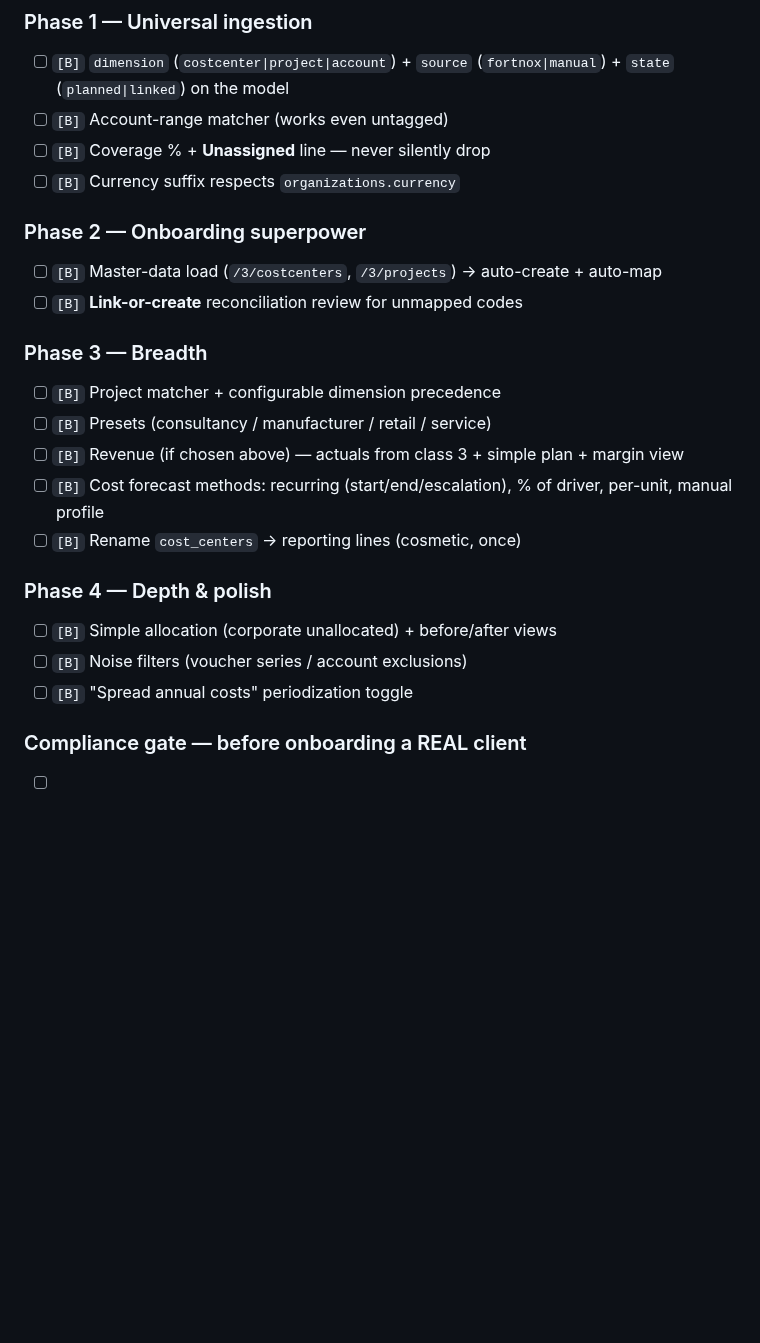
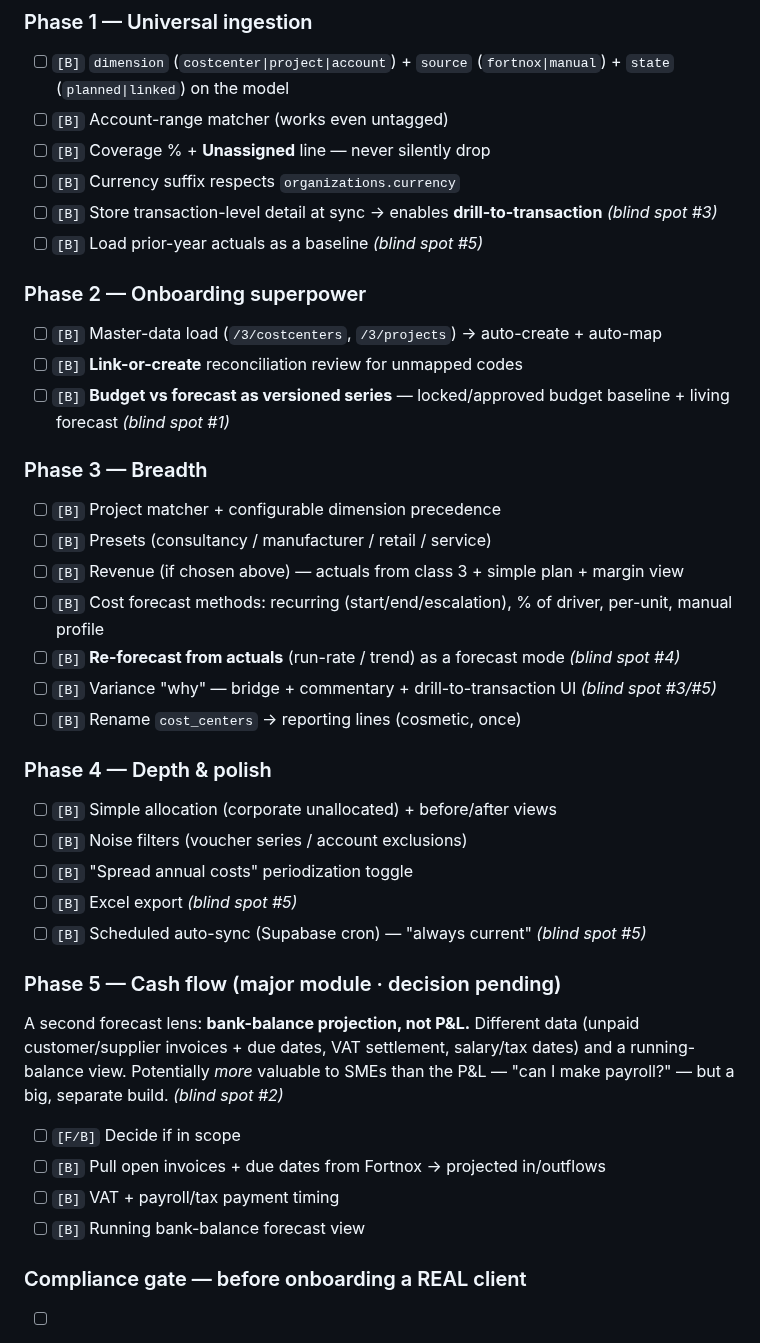
Before and after one commit to Gavuzzi/finance-budget-forecast, a Markdown page: ROADMAP.md, the part around the change. GitHub-like rendering; blank space fills up the shorter version.

Commit message:
ROADMAP: fold blind spots into backlog (versioning, drill, re-forecast, cash)
Add confirmed items to phases: drill-to-transaction detail + prior-year baseline
(P1), budget-vs-forecast versioning (P2), re-forecast from actuals + variance
"why" (P3), Excel export + scheduled sync (P4). Add Phase 5 — Cash flow as a
flagged major module (decision pending).

Co-Authored-By: Claude Opus 4.8 <noreply@anthropic.com>

```diff
--- a/ROADMAP.md
+++ b/ROADMAP.md
@@ -188,22 +188,39 @@ Cost-only tool (honest, simpler) **or** add revenue (BAS 3xxx → revenue + marg
 - [ ] `[B]` Account-range matcher (works even untagged)
 - [ ] `[B]` Coverage % + **Unassigned** line — never silently drop
 - [ ] `[B]` Currency suffix respects `organizations.currency`
+- [ ] `[B]` Store transaction-level detail at sync → enables **drill-to-transaction** *(blind spot #3)*
+- [ ] `[B]` Load prior-year actuals as a baseline *(blind spot #5)*
 
 ### Phase 2 — Onboarding superpower
 - [ ] `[B]` Master-data load (`/3/costcenters`, `/3/projects`) → auto-create + auto-map
 - [ ] `[B]` **Link-or-create** reconciliation review for unmapped codes
+- [ ] `[B]` **Budget vs forecast as versioned series** — locked/approved budget baseline + living forecast *(blind spot #1)*
 
 ### Phase 3 — Breadth
 - [ ] `[B]` Project matcher + configurable dimension precedence
 - [ ] `[B]` Presets (consultancy / manufacturer / retail / service)
 - [ ] `[B]` Revenue (if chosen above) — actuals from class 3 + simple plan + margin view
 - [ ] `[B]` Cost forecast methods: recurring (start/end/escalation), % of driver, per-unit, manual profile
+- [ ] `[B]` **Re-forecast from actuals** (run-rate / trend) as a forecast mode *(blind spot #4)*
+- [ ] `[B]` Variance "why" — bridge + commentary + drill-to-transaction UI *(blind spot #3/#5)*
 - [ ] `[B]` Rename `cost_centers` → reporting lines (cosmetic, once)
 
 ### Phase 4 — Depth & polish
 - [ ] `[B]` Simple allocation (corporate unallocated) + before/after views
 - [ ] `[B]` Noise filters (voucher series / account exclusions)
 - [ ] `[B]` "Spread annual costs" periodization toggle
+- [ ] `[B]` Excel export *(blind spot #5)*
+- [ ] `[B]` Scheduled auto-sync (Supabase cron) — "always current" *(blind spot #5)*
+
+### Phase 5 — Cash flow (major module · decision pending)
+A second forecast lens: **bank-balance projection, not P&L.** Different data
+(unpaid customer/supplier invoices + due dates, VAT settlement, salary/tax dates)
+and a running-balance view. Potentially *more* valuable to SMEs than the P&L —
+"can I make payroll?" — but a big, separate build. *(blind spot #2)*
+- [ ] `[F/B]` Decide if in scope
+- [ ] `[B]` Pull open invoices + due dates from Fortnox → projected in/outflows
+- [ ] `[B]` VAT + payroll/tax payment timing
+- [ ] `[B]` Running bank-balance forecast view
 
 ### Compliance gate — before onboarding a REAL client
 - [ ] `[F]` Confirm Fortnox **production** API access (partner agreement if needed)
```
